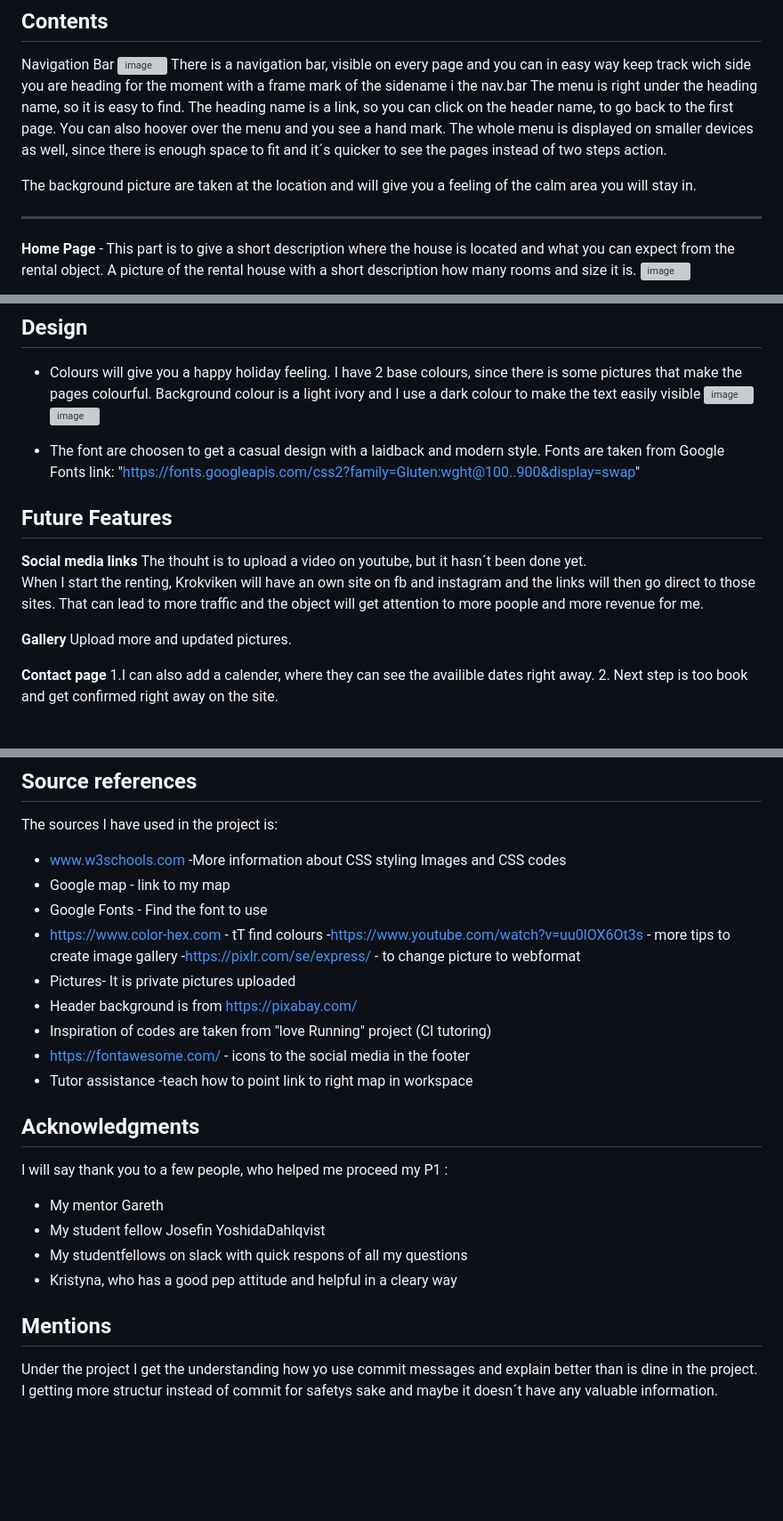
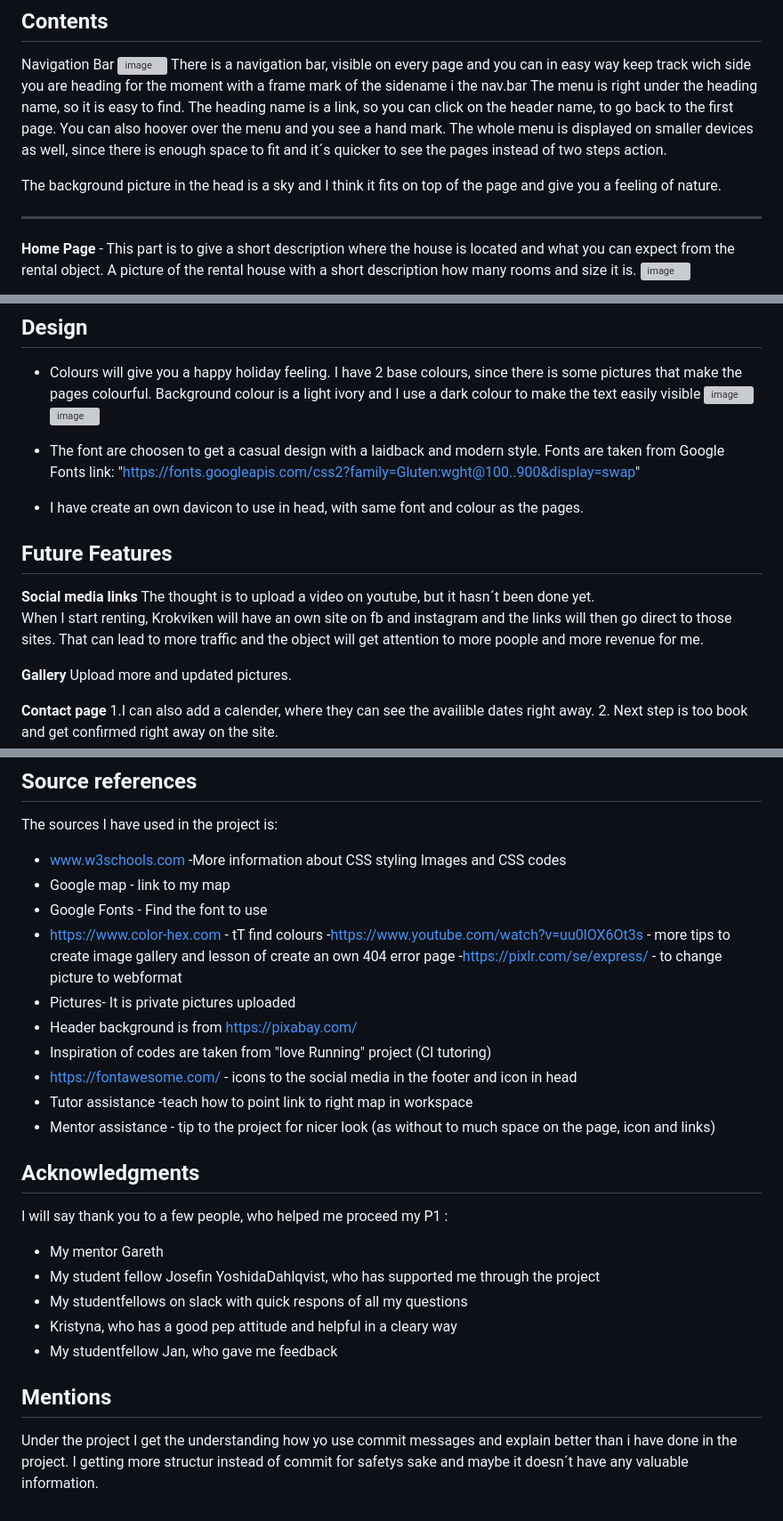
Before and after one commit to Christina5P/rent-a-house, a Markdown page: README.md, 3 parts joined by grey strips. Shown: that part at 89% size. Rendered like a GitHub page; blank space fills up the shorter version; grey boxes are pictures that could not be loaded.

Commit message:
correct som spelling in readme, add icon to head, made an 404.html

```diff
--- a/README.md
+++ b/README.md
@@ -22,9 +22,7 @@ The menu is right under the heading name, so it is easy to find. The heading nam
 You can also hoover over the menu and you see a hand mark.
 The whole menu is displayed on smaller devices as well, since there is enough space to fit and it´s quicker to see the pages instead of two steps action.
 
-
-
-The background picture are taken at the location and will give you a feeling of the calm area you will stay in.
+The background picture in the head is a sky and I think it fits on top of the page and give you a feeling of nature.
 
 <hr>
 
@@ -81,12 +79,14 @@ Reason for that is to get more sense expressions.
 Fonts are taken from Google Fonts
 link: "https://fonts.googleapis.com/css2?family=Gluten:wght@100..900&display=swap"
 
+- I have create an own davicon to use in head, with same font and colour as the pages.
+
 ## Future Features
 
 **Social media links**
-The thouht is to upload a video on youtube, but it hasn´t been done yet.
+The thought is to upload a video on youtube, but it hasn´t been done yet.
 <br>
-When I start the renting, Krokviken will have an own site on fb and instagram and the links will then go direct to those sites.
+When I start renting, Krokviken will have an own site on fb and instagram and the links will then go direct to those sites.
 That can lead to more traffic and the object will get attention to more poople and more revenue for me.
 
 **Gallery**
@@ -154,21 +154,23 @@ The sources I have used in the project is:
 - Google map - link to my map
 - Google Fonts - Find the font to use
 - https://www.color-hex.com - tT find colours
--https://www.youtube.com/watch?v=uu0lOX6Ot3s - more tips to create image gallery
+-https://www.youtube.com/watch?v=uu0lOX6Ot3s - more tips to create image gallery and lesson of create an own 404 error page
 -https://pixlr.com/se/express/ - to change picture to webformat
 - Pictures- It is private pictures uploaded
 - Header background is from https://pixabay.com/
 - Inspiration of codes are taken from "love Running" project (CI tutoring)
-- https://fontawesome.com/ - icons to the social media in the footer
+- https://fontawesome.com/ - icons to the social media in the footer and icon in head
 - Tutor assistance -teach how to point link to right map in workspace
+- Mentor assistance - tip to the project for nicer look (as without to much space on the page, icon and links)
 
 ## Acknowledgments
 I will say thank you to a few people, who helped me proceed my P1 :
 - My mentor Gareth
-- My student fellow Josefin YoshidaDahlqvist
+- My student fellow Josefin YoshidaDahlqvist, who has supported me through the project
 - My studentfellows on slack with quick respons of all my questions
 - Kristyna, who has a good pep attitude and helpful in a cleary way
+- My studentfellow Jan, who gave me feedback
 
 ## Mentions
-Under the project I get the understanding how yo use commit messages and explain better than is dine in the project.
+Under the project I get the understanding how yo use commit messages and explain better than i have done in the project.
 I getting more structur instead of commit for safetys sake and maybe it doesn´t have any valuable information.
```
Also changed, not shown: other parts of README.md (+1 -1 lines), assets/favicon/android-chrome-192x192.png (added), assets/favicon/android-chrome-512x512.png (added), assets/favicon/apple-touch-icon.png (added), assets/favicon/favicon-16x16.png (added), assets/favicon/favicon-32x32.png (added), 6 other files.
